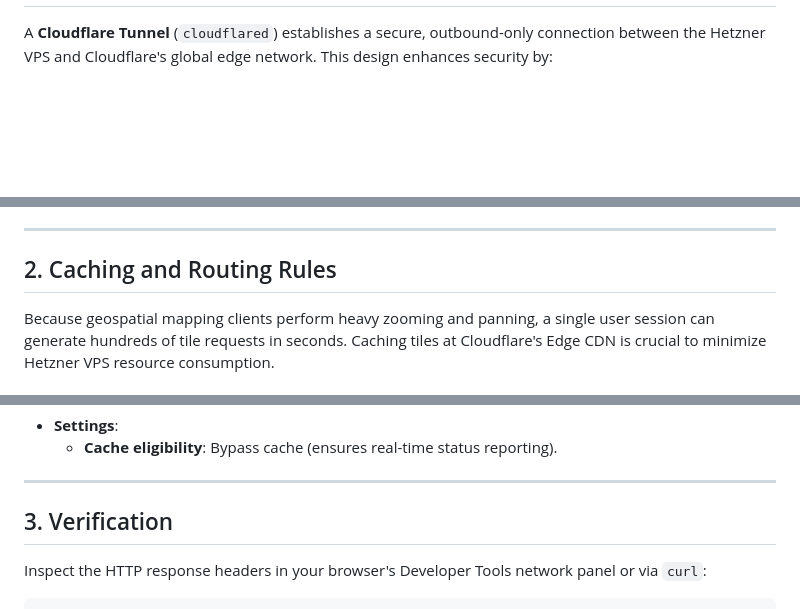
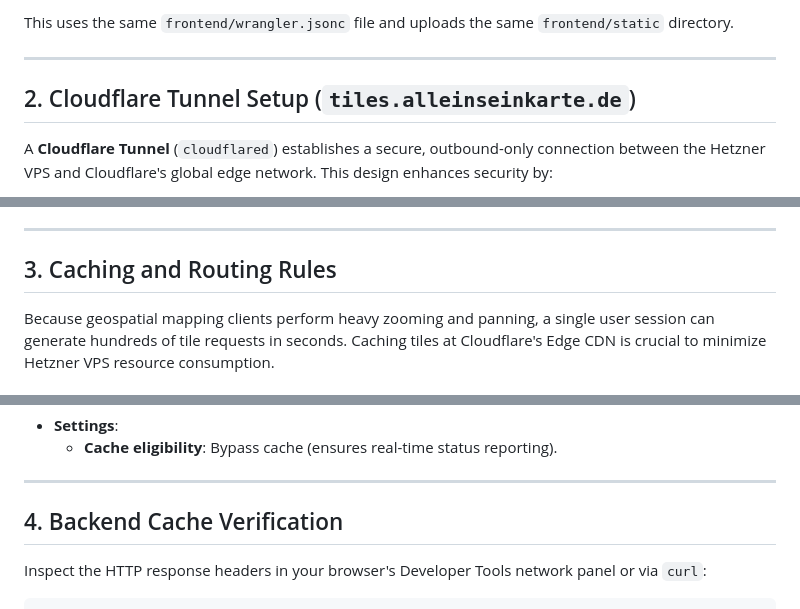
Before and after one commit to gregor-d/alleinsein, a Markdown page: docs/cloudflare_setup.md, 3 parts joined by grey strips. Rendered like a GitHub page; blank space fills up the shorter version.

Commit message:
feat: update Cloudflare setup documentation for static frontend deployment

```diff
--- a/docs/cloudflare_setup.md
+++ b/docs/cloudflare_setup.md
@@ -8,3 +81,8 @@ This document describes how the `alleinsein` map tile backend is securely expose
+This uses the same `frontend/wrangler.jsonc` file and uploads the same `frontend/static` directory.
+
+---
+
+## 2. Cloudflare Tunnel Setup (`tiles.alleinseinkarte.de`)
 
 A **Cloudflare Tunnel** (`cloudflared`) establishes a secure, outbound-only connection between the Hetzner VPS and Cloudflare's global edge network. This design enhances security by:
 - Eliminating the need to open public inbound ports (e.g., `80`, `443`, or `8000`) on the VPS.
@@ -54,7 +132,7 @@ docker logs -f cloudflared
 
 ---
 
-## 2. Caching and Routing Rules
+## 3. Caching and Routing Rules
 
 Because geospatial mapping clients perform heavy zooming and panning, a single user session can generate hundreds of tile requests in seconds. Caching tiles at Cloudflare's Edge CDN is crucial to minimize Hetzner VPS resource consumption.
 
@@ -87,7 +165,7 @@ Configure these rules in the Cloudflare Dashboard under **Caching** -> **Cache R
 
 ---
 
-## 3. Verification
+## 4. Backend Cache Verification
 
 Inspect the HTTP response headers in your browser's Developer Tools network panel or via `curl`:
 
```
Also changed, not shown: other parts of docs/cloudflare_setup.md (+76 -3 lines).
